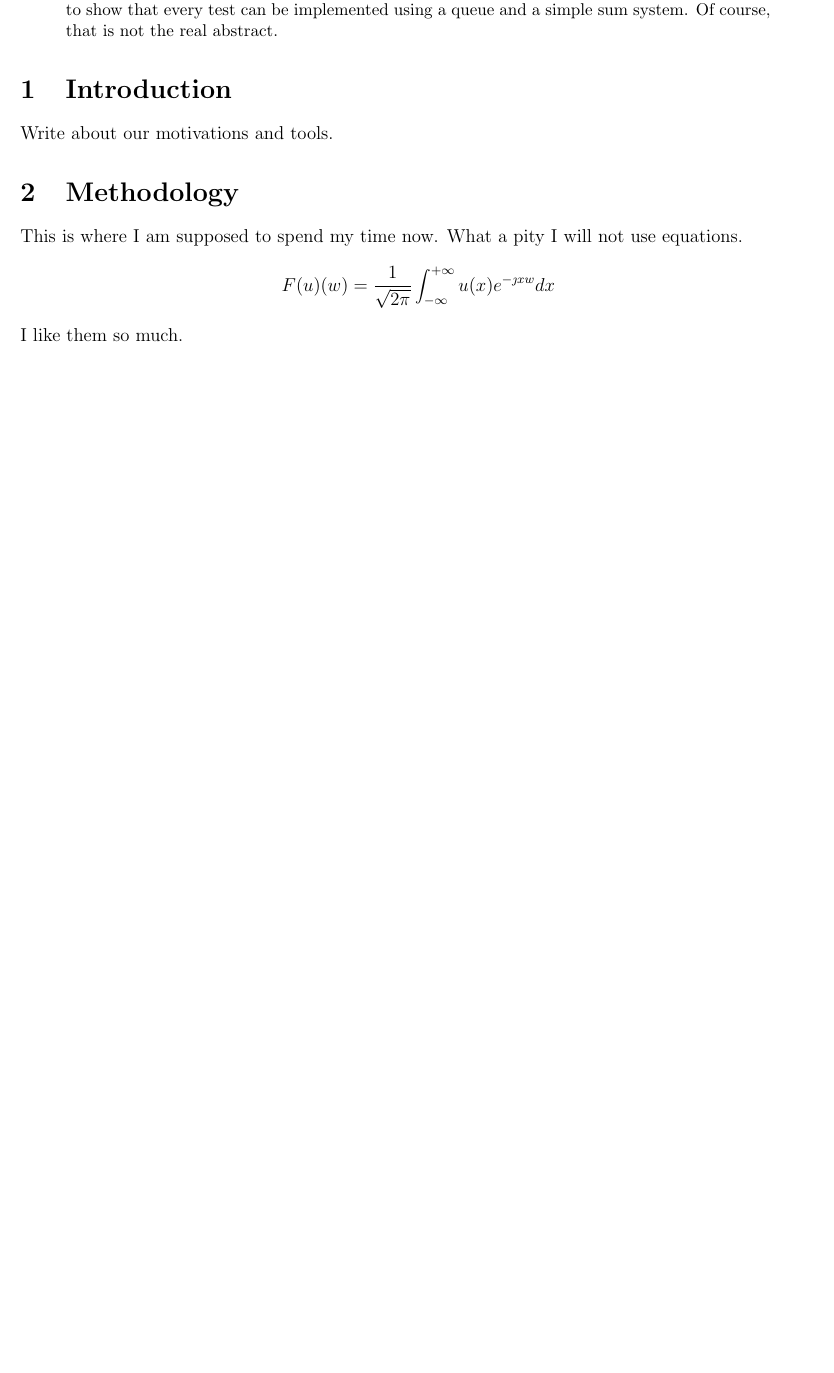
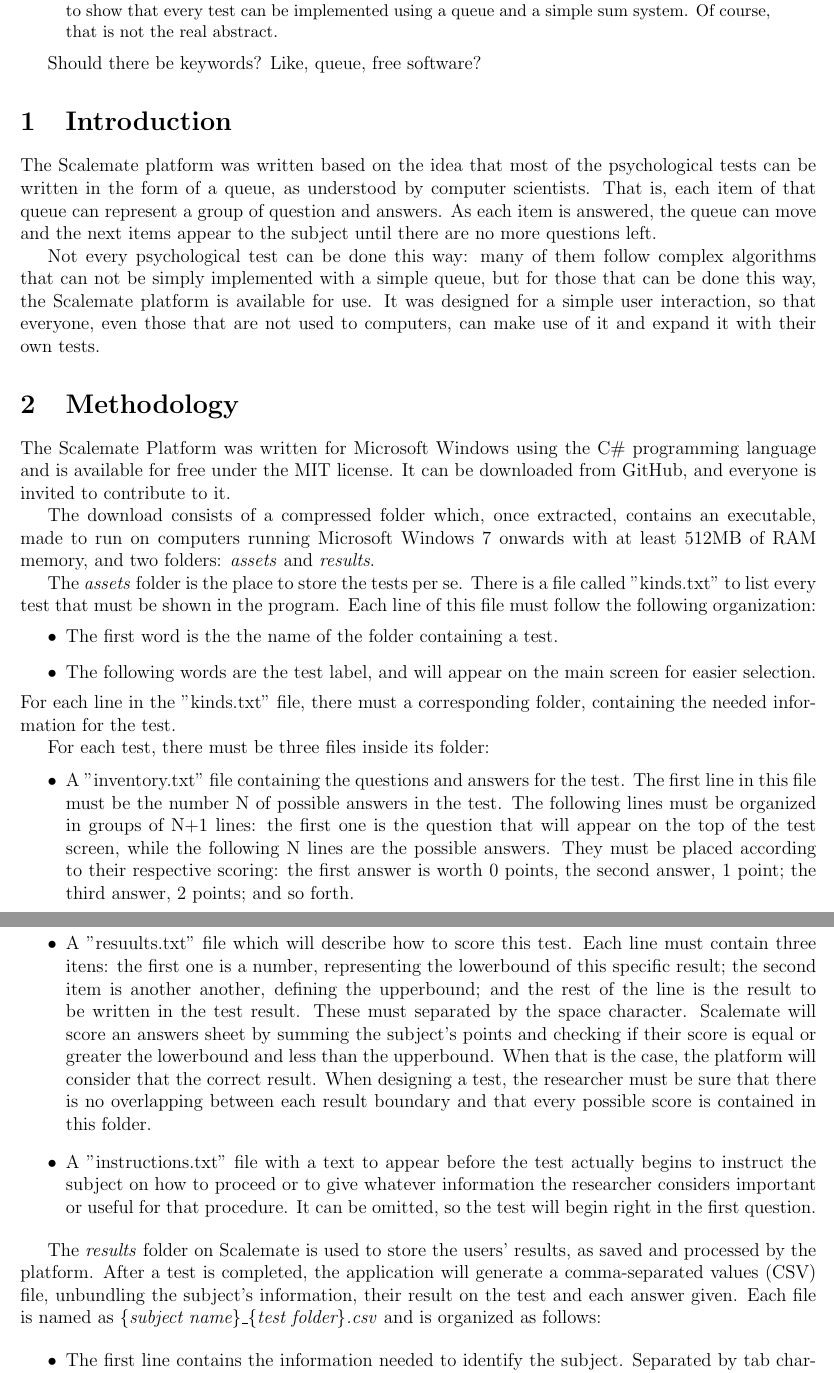
Before and after one commit to lab-neuro-comp/Scalemate, a LaTeX paper (Protocol/Protocol.tex): part of the page before the commit and two parts of pages 1 and 2 of 2 after it, the two joined at a grey line, cut so that both start at the same text, the shorter picture padded with empty space. Compiled offline with pdfLaTeX.

Commit message:
Working on methodology. Am I writting this correctly?

```diff
--- a/Protocol/Protocol.tex
+++ b/Protocol/Protocol.tex
@@ -16,16 +16,42 @@
 and a simple sum system. Of course, that is not the real abstract.
 \end{abstract}
 
+Should there be keywords? Like, queue, free software?
+
 \section{Introduction}
 
-Write about our motivations and tools.
+The Scalemate platform was written based on the idea that most of the psychological tests can be written in the form of a queue, as understood by computer scientists. That is, each item of that queue can represent a group of question and answers. As each item is answered, the queue can move and the next items appear to the subject until there are no more questions left.
+
+Not every psychological test can be done this way: many of them follow complex algorithms that can not be simply implemented with a simple queue, but for those that can be done this way, the Scalemate platform is available for use. It was designed for a simple user interaction, so that everyone, even those that are not used to computers, can make use of it and expand it with their own tests.
 
 \section{Methodology}
 
-This is where I am supposed to spend my time now. What a pity I will not use
-equations.
-$$F(u)(w) = \frac{1}{\sqrt{2\pi}} \int_{-\infty}^{+\infty} u(x)e^{-\jmath x w} dx$$
-I like them so much.
+The Scalemate Platform was written for Microsoft Windows using the C\# programming language and is available for free under the MIT license. It can be downloaded from GitHub, and everyone is invited to contribute to it.
+
+The download consists of a compressed folder which, once extracted, contains an executable, made to run on computers running Microsoft Windows 7 onwards with at least 512MB of RAM memory, and two folders: \textit{assets} and \textit{results}.
+
+The \textit{assets} folder is the place to store the tests per se. There is a file called "kinds.txt" to list every test that must be shown in the program. Each line of this file must follow the following organization:
+\begin{itemize}
+\item The first word is the the name of the folder containing a test.
+\item The following words are the test label, and will appear on the main screen for easier selection.
+\end{itemize}
+For each line in the "kinds.txt" file, there must a corresponding folder, containing the needed information for the test.
+
+For each test, there must be three files inside its folder:
+
+\begin{itemize}
+\item A "inventory.txt" file containing the questions and answers for the test. The first line in this file must be the number N of possible answers in the test. The following lines must be organized in groups of N+1 lines: the first one is the question that will appear on the top of the test screen, while the following N lines are the possible answers. They must be placed according to their respective scoring: the first answer is worth 0 points, the second answer, 1 point; the third answer, 2 points; and so forth.
+\item A "resuults.txt" file which will describe how to score this test. Each line must contain three itens: the first one is a number, representing the lowerbound of this specific result; the second item is another another, defining the upperbound; and the rest of the line is the result to be written in the test result. These must separated by the space character. Scalemate will score an answers sheet by summing the subject's points and checking if their score is equal or greater the lowerbound and less than the upperbound. When that is the case, the platform will consider that the correct result. When designing a test, the researcher must be sure that there is no overlapping between each result boundary and that every possible score is contained in this folder.
+\item A "instructions.txt" file with a text to appear before the test actually begins to instruct the subject on how to proceed or to give whatever information the researcher considers important or useful for that procedure. It can be omitted, so the test will begin right in the first question.
+\end{itemize}
+
+The \textit{results} folder on Scalemate is used to store the users' results, as saved and processed by the platform. After a test is completed, the application will generate a comma-separated values (CSV) file, unbundling the subject's information, their result on the test and each answer given. Each file is named as \textit{\{subject name\}\_\{test folder\}.csv} and is organized as follows:
+
+\begin{itemize}
+\item The first line contains the information needed to identify the subject. Separated by tab characters, it reveals the test folder name, the subject name, their score and the result given by Scalemate, in this order.
+\item The following lines are the answers to each question on the test, for later analysis. Each answer represents the index minus one of the selected item, that is, if the user chose the first option, then the number 0 will be stored to represent that answer; if they chose the second option, then the number 1 will appear, and so forth.
+\end{itemize}
+
 
 \section{Bibliography}
 
```
Also changed, not shown: Protocol/Protocol.pdf, 2 other files.
